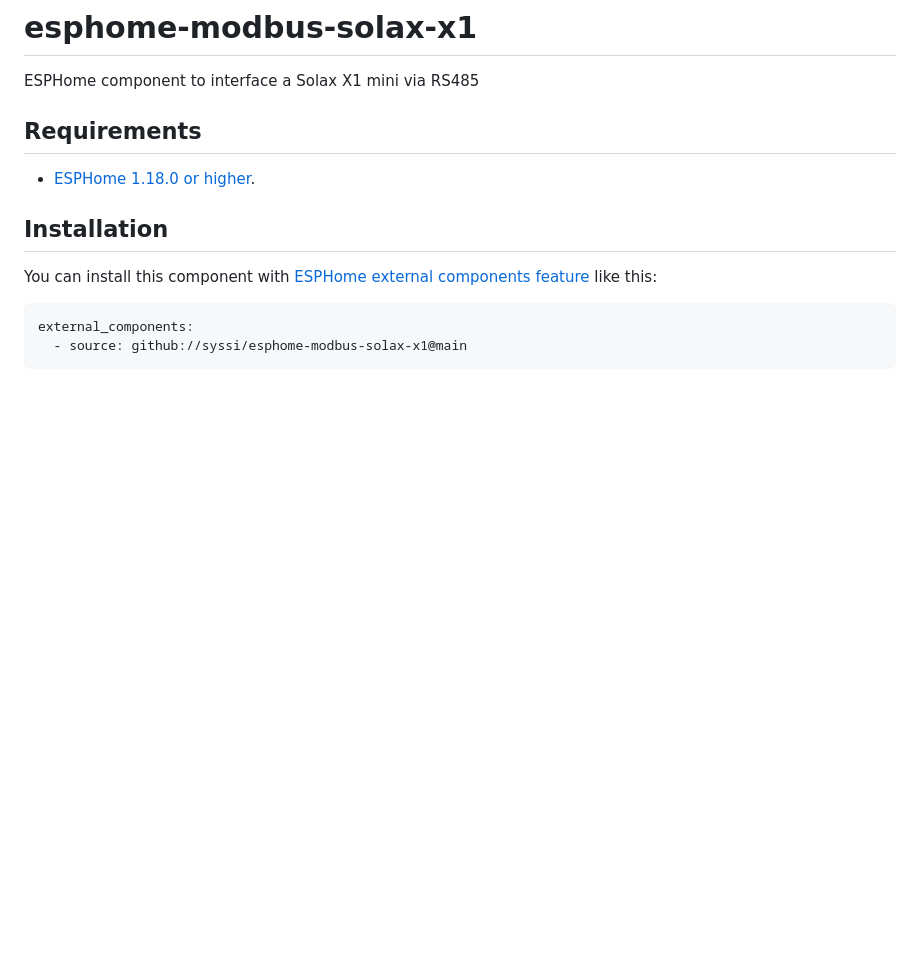
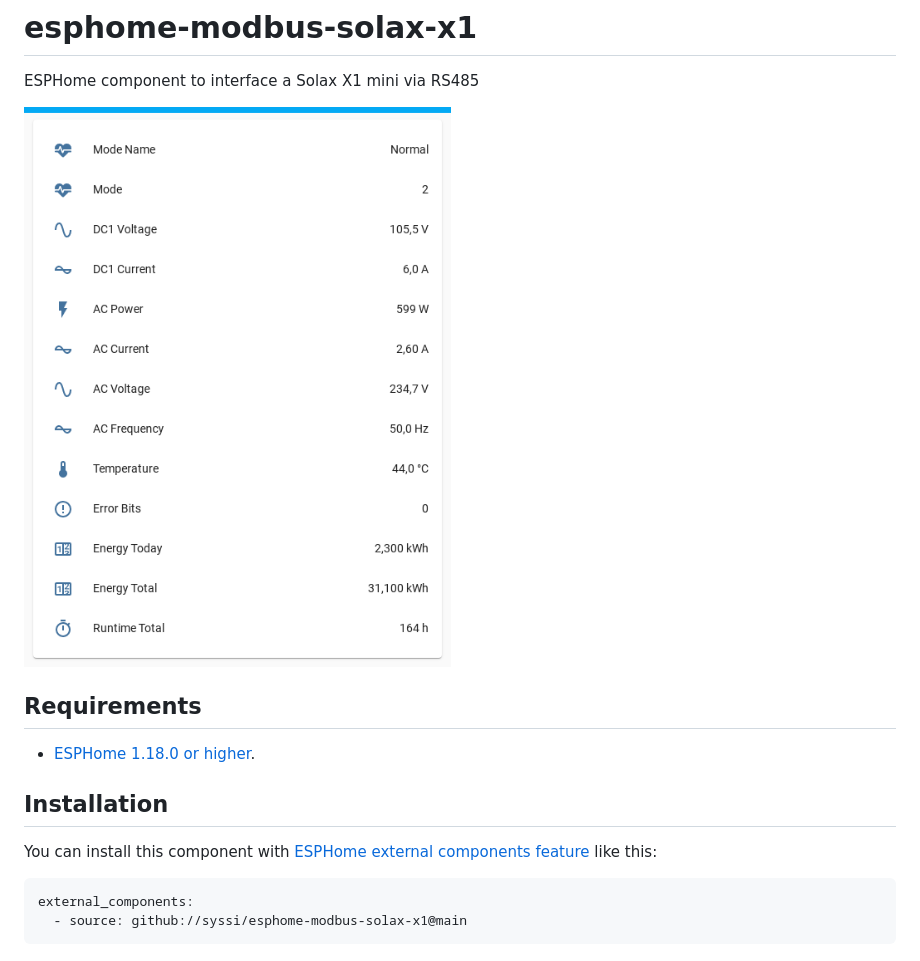
Before and after one commit to syssi/esphome-solax-x1-mini, a Markdown page: README.md, the part around the change. Drawn GitHub-style; pictures changed too: lovelace-entities-card.png (added); blank space fills up the shorter version.

Commit message:
Add lovelace entities card example

```diff
--- a/README.md
+++ b/README.md
@@ -1,6 +1,8 @@
 # esphome-modbus-solax-x1
 
 ESPHome component to interface a Solax X1 mini via RS485
+
+![Lovelace entities card](lovelace-entities-card.png "lovelace entities card")
 
 ## Requirements
 
```
